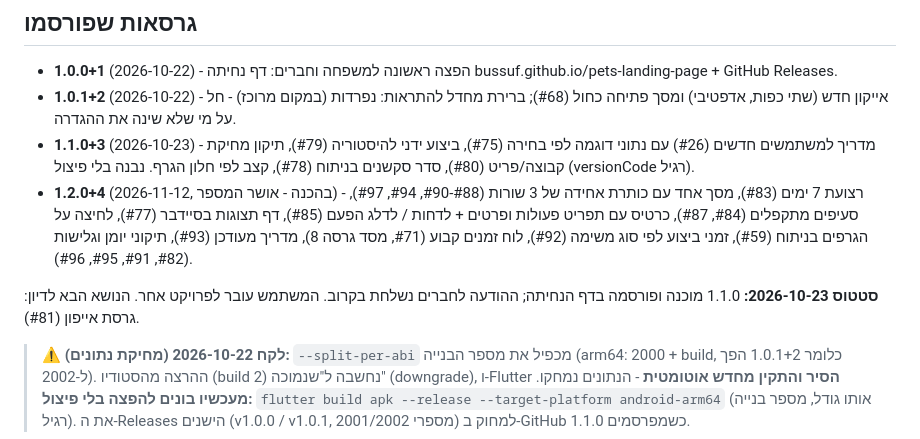
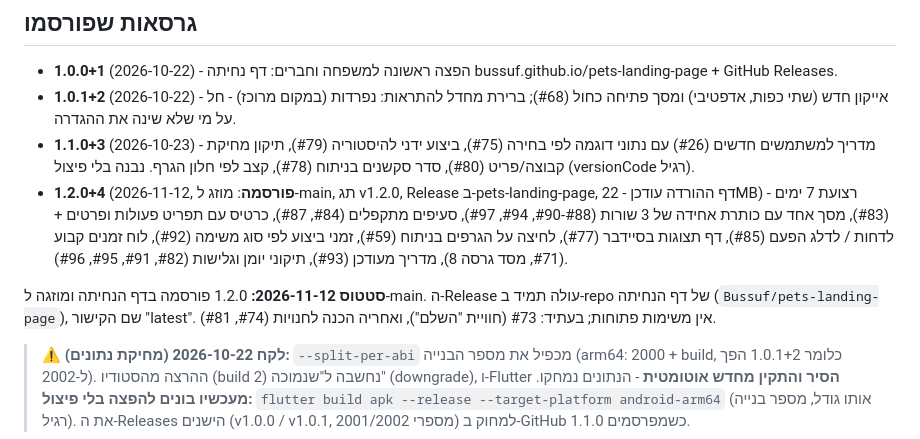
Before and after one commit to Bussuf/pets-and-maintenance, a Markdown page: BACKLOG.md, the part around the change. Drawn GitHub-style.

Commit message:
docs: backlog - 1.2.0 released

```diff
--- a/BACKLOG.md
+++ b/BACKLOG.md
@@ -8,9 +8,9 @@
 - **1.0.0+1** (2026-10-22) - הפצה ראשונה למשפחה וחברים: דף נחיתה bussuf.github.io/pets-landing-page + GitHub Releases.
 - **1.0.1+2** (2026-10-22) - אייקון חדש (שתי כפות, אדפטיבי) ומסך פתיחה כחול (#68); ברירת מחדל להתראות: נפרדות (במקום מרוכז) - חל על מי שלא שינה את ההגדרה.
 - **1.1.0+3** (2026-10-23) - מדריך למשתמשים חדשים (#26) עם נתוני דוגמה לפי בחירה (#75), ביצוע ידני להיסטוריה (#79), תיקון מחיקת קבוצה/פריט (#80), סדר סקשנים בניתוח (#78), קצב לפי חלון הגרף. נבנה בלי פיצול (versionCode רגיל).
-- **1.2.0+4** (2026-11-12, בהכנה - אושר המספר) - רצועת 7 ימים (#83), מסך אחד עם כותרת אחידה של 3 שורות (#88-#90, #94, #97), סעיפים מתקפלים (#84, #87), כרטיס עם תפריט פעולות ופרטים + לדחות / לדלג הפעם (#85), דף תצוגות בסיידבר (#77), לחיצה על הגרפים בניתוח (#59), זמני ביצוע לפי סוג משימה (#92), לוח זמנים קבוע (#71, מסד גרסה 8), מדריך מעודכן (#93), תיקוני יומן וגלישות (#82, #91, #95, #96).
+- **1.2.0+4** (2026-11-12, **פורסמה**: מוזג ל-main, תג v1.2.0, Release ב-pets-landing-page, דף ההורדה עודכן - 22MB) - רצועת 7 ימים (#83), מסך אחד עם כותרת אחידה של 3 שורות (#88-#90, #94, #97), סעיפים מתקפלים (#84, #87), כרטיס עם תפריט פעולות ופרטים + לדחות / לדלג הפעם (#85), דף תצוגות בסיידבר (#77), לחיצה על הגרפים בניתוח (#59), זמני ביצוע לפי סוג משימה (#92), לוח זמנים קבוע (#71, מסד גרסה 8), מדריך מעודכן (#93), תיקוני יומן וגלישות (#82, #91, #95, #96).
 
-**סטטוס 2026-10-23:** 1.1.0 מוכנה ופורסמה בדף הנחיתה; ההודעה לחברים נשלחת בקרוב. המשתמש עובר לפרויקט אחר. הנושא הבא לדיון: גרסת אייפון (#81).
+**סטטוס 2026-11-12:** 1.2.0 פורסמה בדף הנחיתה ומוזגה ל-main. ה-Release עולה תמיד ב-repo של דף הנחיתה (`Bussuf/pets-landing-page`), שם הקישור "latest". אין משימות פתוחות; בעתיד: #73 (חוויית "השלם"), ואחריה הכנה לחנויות (#74, #81).
 
 > ⚠️ **לקח 2026-10-22 (מחיקת נתונים):** `--split-per-abi` מכפיל את מספר הבנייה (arm64: 2000 + build, כלומר 1.0.1+2 הפך ל-2002). ההרצה מהסטודיו (build 2) נחשבה ל"שנמוכה" (downgrade), ו-Flutter **הסיר והתקין מחדש אוטומטית** - הנתונים נמחקו. **מעכשיו בונים להפצה בלי פיצול:** `flutter build apk --release --target-platform android-arm64` (אותו גודל, מספר בנייה רגיל). את ה-Releases הישנים (v1.0.0 / v1.0.1, מספרי 2001/2002) למחוק ב-GitHub כשמפרסמים 1.1.0.
 
```
